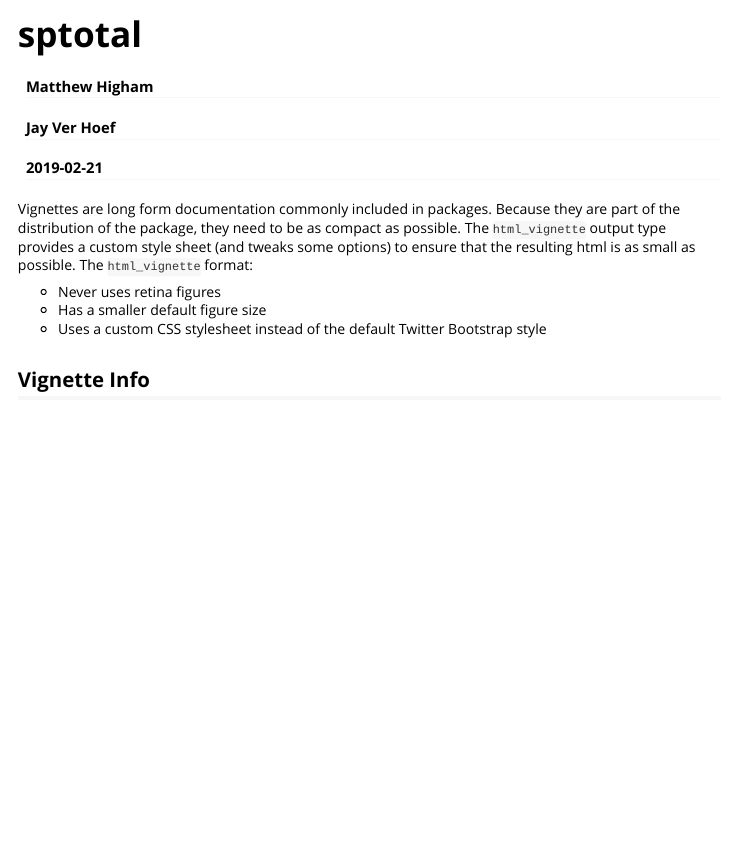
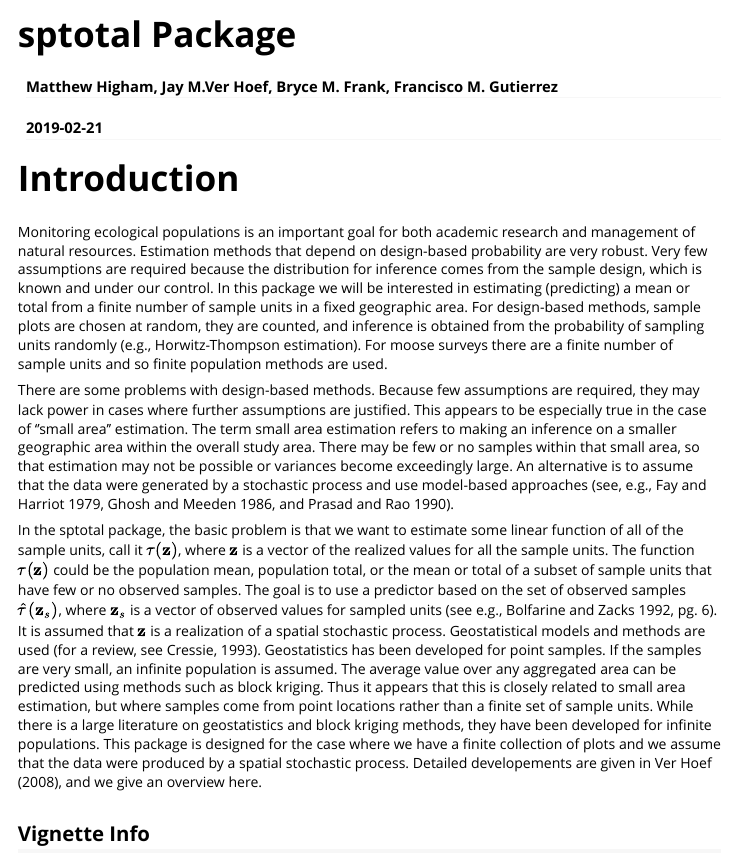
Before and after one commit to highamm/sptotal, an R Markdown document (vignettes/sptotal-vignette.Rmd): the page in a window 1100 px wide, from its top. Rendered offline with R 4.5, knitr and Pandoc, with nearby package versions; both versions are drawn in the output format of the newer one.

Commit message:
worked some on vignette

````diff
--- a/vignettes/sptotal-vignette.Rmd
+++ b/vignettes/sptotal-vignette.Rmd
@@ -1,10 +1,9 @@
 ---
-title: "sptotal"
+title: "sptotal Package"
 author:
-  - Matthew Higham
-  - Jay Ver Hoef
+  - Matthew Higham, Jay M.Ver Hoef, Bryce M. Frank, Francisco M. Gutierrez
 date: "`r Sys.Date()`"
-output: bookdown::pdf_document2
+output: rmarkdown::html_vignette
 vignette: >
   %\VignetteIndexEntry{Vignette Title}
   %\VignetteEngine{knitr::rmarkdown}
@@ -18,11 +17,24 @@ knitr::opts_chunk$set(
 )
 ```
 
-Vignettes are long form documentation commonly included in packages. Because they are part of the distribution of the package, they need to be as compact as possible. The `html_vignette` output type provides a custom style sheet (and tweaks some options) to ensure that the resulting html is as small as possible. The `html_vignette` format:
+```{r, echo = FALSE, message = FALSE}
+########################################################################
+########################################################################
+########################################################################
+#        Notation
+########################################################################
+########################################################################
+########################################################################
+```
 
-- Never uses retina figures
-- Has a smaller default figure size
-- Uses a custom CSS stylesheet instead of the default Twitter Bootstrap style
+# Introduction
+
+
+Monitoring ecological populations is an important goal for both academic research and management of natural resources. Estimation methods that depend on design-based probability are very robust. Very few assumptions are required because the distribution for inference comes from the sample design, which is known and under our control. In this package we will be interested in estimating (predicting) a mean or total from a finite number of sample units in a fixed geographic area. For design-based methods, sample plots are chosen at random, they are counted, and inference is obtained from the probability of sampling units randomly (e.g., Horwitz-Thompson estimation). For moose surveys there are a finite number of sample units and so finite population methods are used.
+
+There are some problems with design-based methods. Because few assumptions are required, they may lack power in cases where further assumptions are justified. This appears to be especially true in the case of ''small area'' estimation. The term small area estimation refers to making an inference on a smaller geographic area within the overall study area. There may be few or no samples within that small area, so that estimation may not be possible or variances become exceedingly large. An alternative is to assume that the data were generated by a stochastic process and use model-based approaches (see, e.g., Fay and Harriot 1979, Ghosh and Meeden 1986, and Prasad and Rao 1990).
+
+In the sptotal package, the basic problem is that we want to estimate some linear function of all of the sample units, call it $\tau(\mathbf{z})$, where $\mathbf{z}$ is a vector of the realized values for all the sample units. The function $\tau(\mathbf{z})$ could be the population mean, population total, or the mean or total of a subset of sample units that have few or no observed samples. The goal is to use a predictor based on the set of observed samples $\widehat{\tau}(\mathbf{z}_{s})$, where $\mathbf{z}_{s}$ is a vector of observed values for sampled units (see e.g., Bolfarine and Zacks 1992, pg. 6). It is assumed that $\mathbf{z}$ is a realization of a spatial stochastic process. Geostatistical models and methods are used (for a review, see Cressie, 1993). Geostatistics has been developed for point samples. If the samples are very small, an infinite population is assumed. The average value over any aggregated area can be predicted using methods such as block kriging. Thus it appears that this is closely related to small area estimation, but where samples come from point locations rather than a finite set of sample units. While there is a large literature on geostatistics and block kriging methods, they have been developed for infinite populations. This package is designed for the case where we have a finite collection of plots and we assume that the data were produced by a spatial stochastic process. Detailed developements are given in Ver Hoef (2008), and we give an overview here.
 
 ## Vignette Info
 
````
